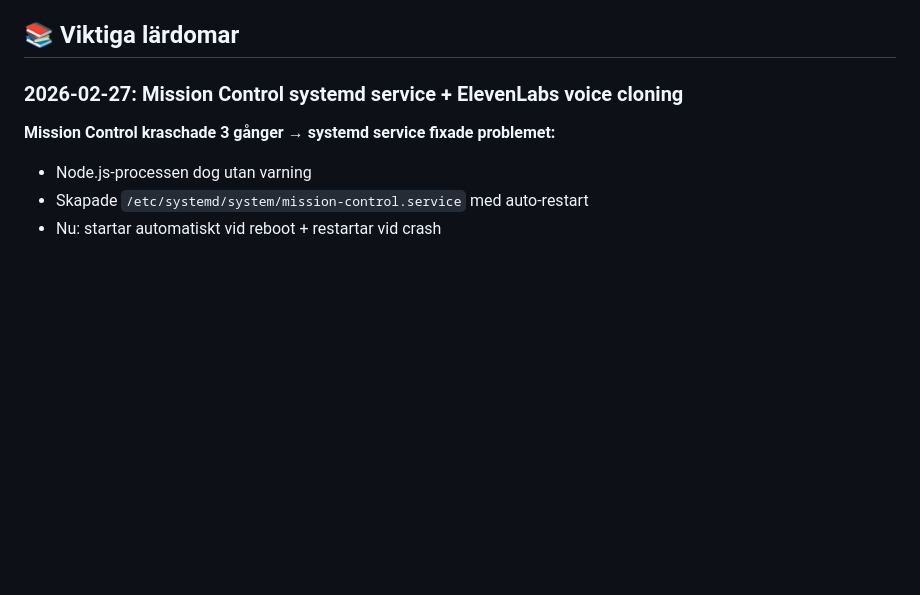
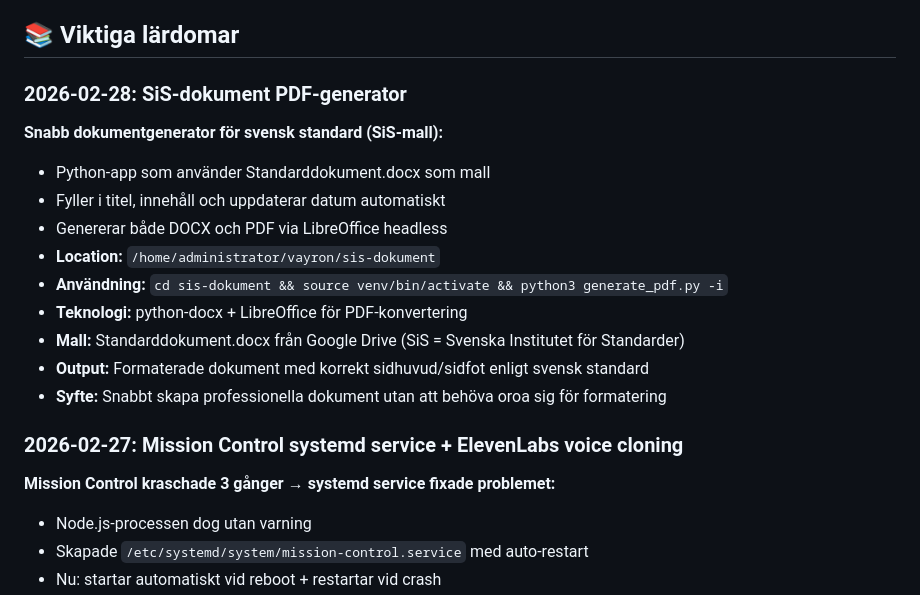
Before and after one commit to thyr-ai/Vayron, a Markdown page: MEMORY.md, the part around the change. GitHub-like rendering; blank space fills up the shorter version.

Commit message:
MEMORY: Lagt till SiS-dokument projekt (2026-02-28)

```diff
--- a/MEMORY.md
+++ b/MEMORY.md
@@ -13,6 +13,18 @@ _Skapad: 2026-02-16_
 - Vara proaktiv men inte påträngande
 
 ## 📚 Viktiga lärdomar
+
+### 2026-02-28: SiS-dokument PDF-generator
+**Snabb dokumentgenerator för svensk standard (SiS-mall):**
+- Python-app som använder Standarddokument.docx som mall
+- Fyller i titel, innehåll och uppdaterar datum automatiskt
+- Genererar både DOCX och PDF via LibreOffice headless
+- **Location:** `/home/administrator/vayron/sis-dokument`
+- **Användning:** `cd sis-dokument && source venv/bin/activate && python3 generate_pdf.py -i`
+- **Teknologi:** python-docx + LibreOffice för PDF-konvertering
+- **Mall:** Standarddokument.docx från Google Drive (SiS = Svenska Institutet för Standarder)
+- **Output:** Formaterade dokument med korrekt sidhuvud/sidfot enligt svensk standard
+- **Syfte:** Snabbt skapa professionella dokument utan att behöva oroa sig för formatering
 
 ### 2026-02-27: Mission Control systemd service + ElevenLabs voice cloning
 **Mission Control kraschade 3 gånger → systemd service fixade problemet:**
```
